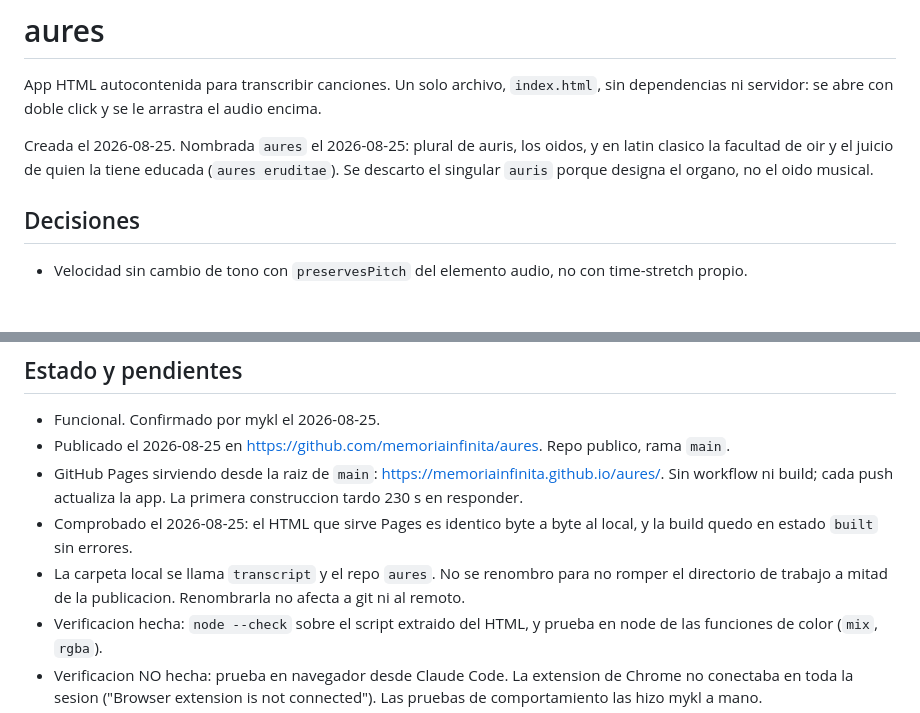
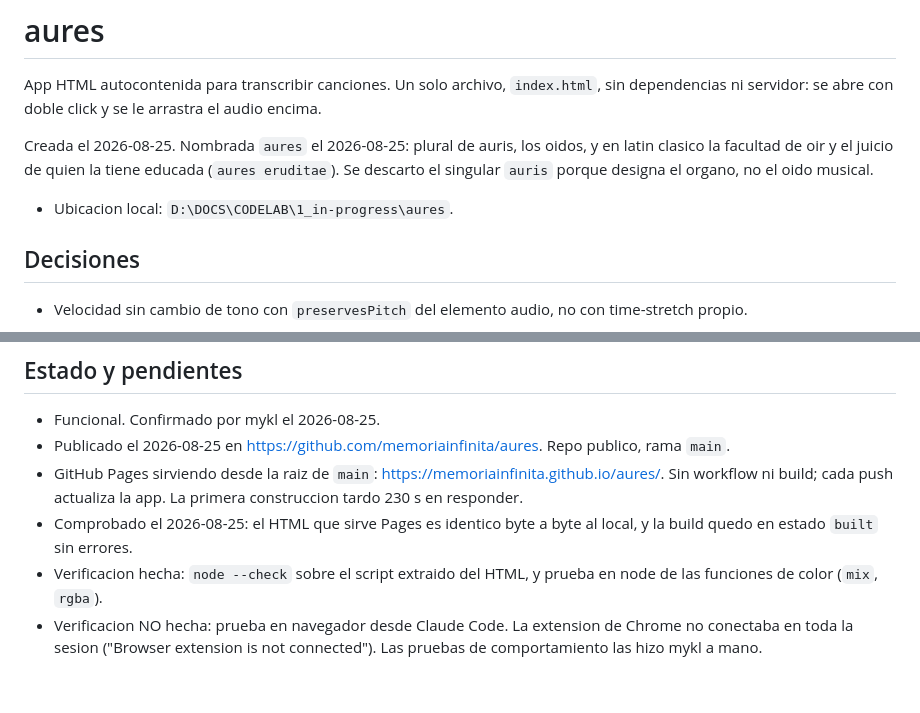
Before and after one commit to memoriainfinita/aures, a Markdown page: state.md, 2 parts joined by grey strips. GitHub-like rendering; blank space fills up the shorter version.

Commit message:
docs: point local path to CODELAB
Co-Authored-By: Claude Opus 5 <noreply@anthropic.com>
Claude-Session: https://claude.ai/code/session_01V9ZD3KWthLdbkMiku5KsN6

```diff
--- a/state.md
+++ b/state.md
@@ -3,6 +3,8 @@
 App HTML autocontenida para transcribir canciones. Un solo archivo, `index.html`, sin dependencias ni servidor: se abre con doble click y se le arrastra el audio encima.
 
 Creada el 2026-08-25. Nombrada `aures` el 2026-08-25: plural de auris, los oidos, y en latin clasico la facultad de oir y el juicio de quien la tiene educada (`aures eruditae`). Se descarto el singular `auris` porque designa el organo, no el oido musical.
+
+- Ubicacion local: `D:\DOCS\CODELAB\1_in-progress\aures`.
 
 ## Decisiones
 
@@ -27,7 +29,6 @@ Creada el 2026-08-25. Nombrada `aures` el 2026-08-25: plural de auris, los oidos
 - Publicado el 2026-08-25 en https://github.com/memoriainfinita/aures. Repo publico, rama `main`.
 - GitHub Pages sirviendo desde la raiz de `main`: https://memoriainfinita.github.io/aures/. Sin workflow ni build; cada push actualiza la app. La primera construccion tardo 230 s en responder.
 - Comprobado el 2026-08-25: el HTML que sirve Pages es identico byte a byte al local, y la build quedo en estado `built` sin errores.
-- La carpeta local se llama `transcript` y el repo `aures`. No se renombro para no romper el directorio de trabajo a mitad de la publicacion. Renombrarla no afecta a git ni al remoto.
 - Verificacion hecha: `node --check` sobre el script extraido del HTML, y prueba en node de las funciones de color (`mix`, `rgba`).
 - Verificacion NO hecha: prueba en navegador desde Claude Code. La extension de Chrome no conectaba en toda la sesion ("Browser extension is not connected"). Las pruebas de comportamiento las hizo mykl a mano.
 - `1..9` salta solo a secciones, no a acordes. Planteado a mykl, sin decidir.
```
